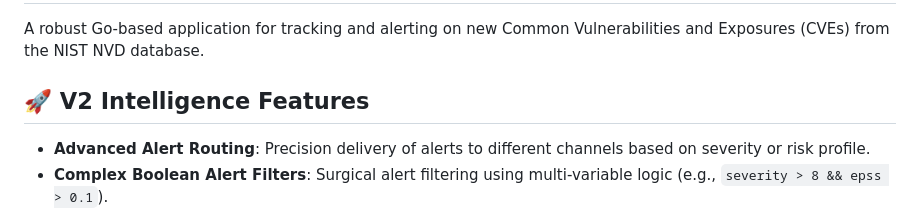
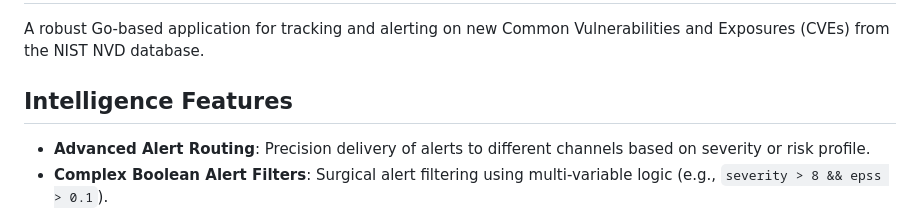
Before and after one commit to arumes31/vulfixx, a Markdown page: README.md, the part around the change. Rendered like a GitHub page.

```diff
--- a/README.md
+++ b/README.md
@@ -14,7 +14,7 @@
 
 A robust Go-based application for tracking and alerting on new Common Vulnerabilities and Exposures (CVEs) from the NIST NVD database.
 
-## 🚀 V2 Intelligence Features
+## Intelligence Features
 - **Advanced Alert Routing**: Precision delivery of alerts to different channels based on severity or risk profile.
 - **Complex Boolean Alert Filters**: Surgical alert filtering using multi-variable logic (e.g., `severity > 8 && epss > 0.1`).
 - **Dynamic Resource Quotas**: Tiered limits for subscriptions and assets per user/team to optimize performance and resource utilization.
```
